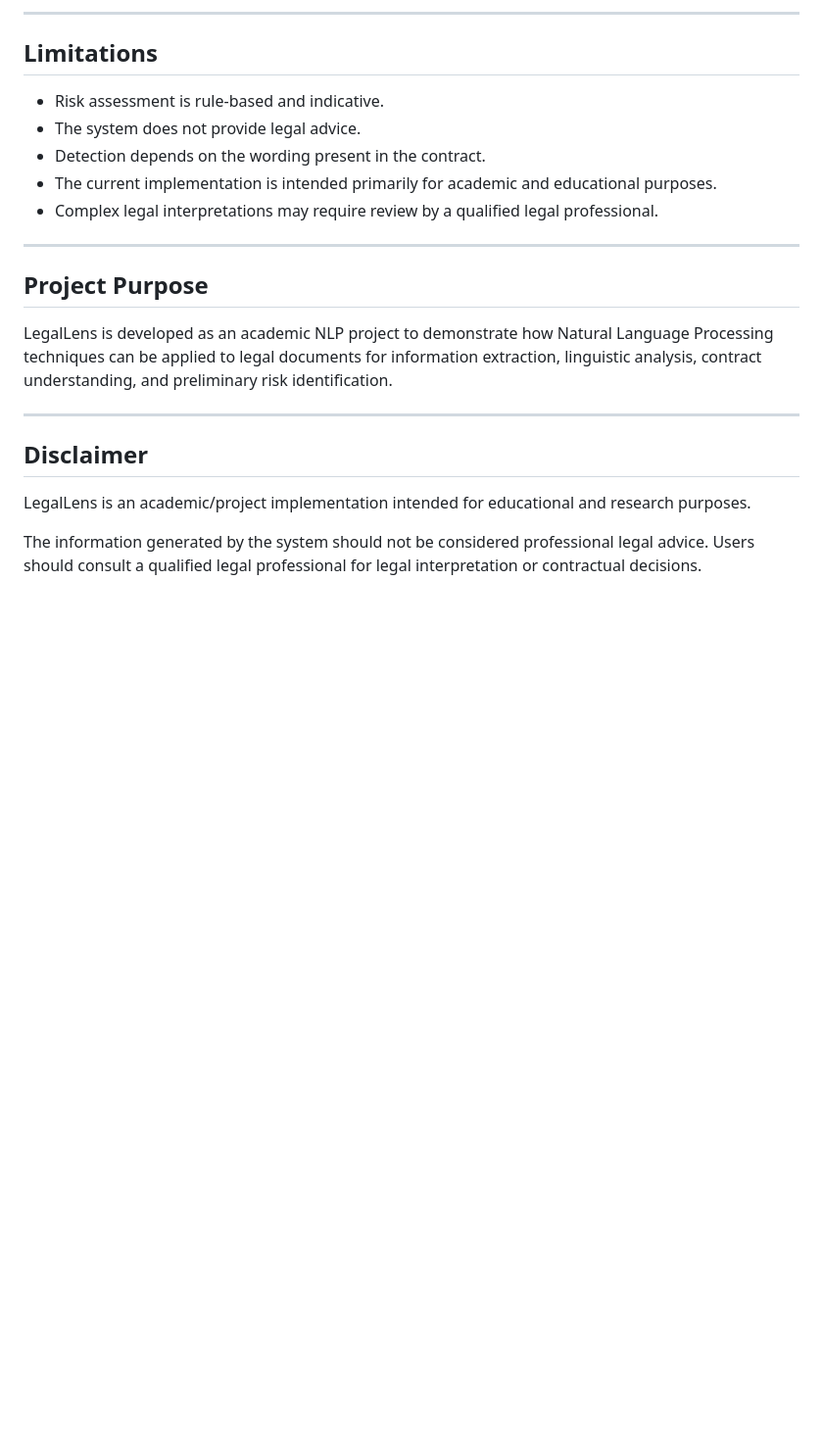
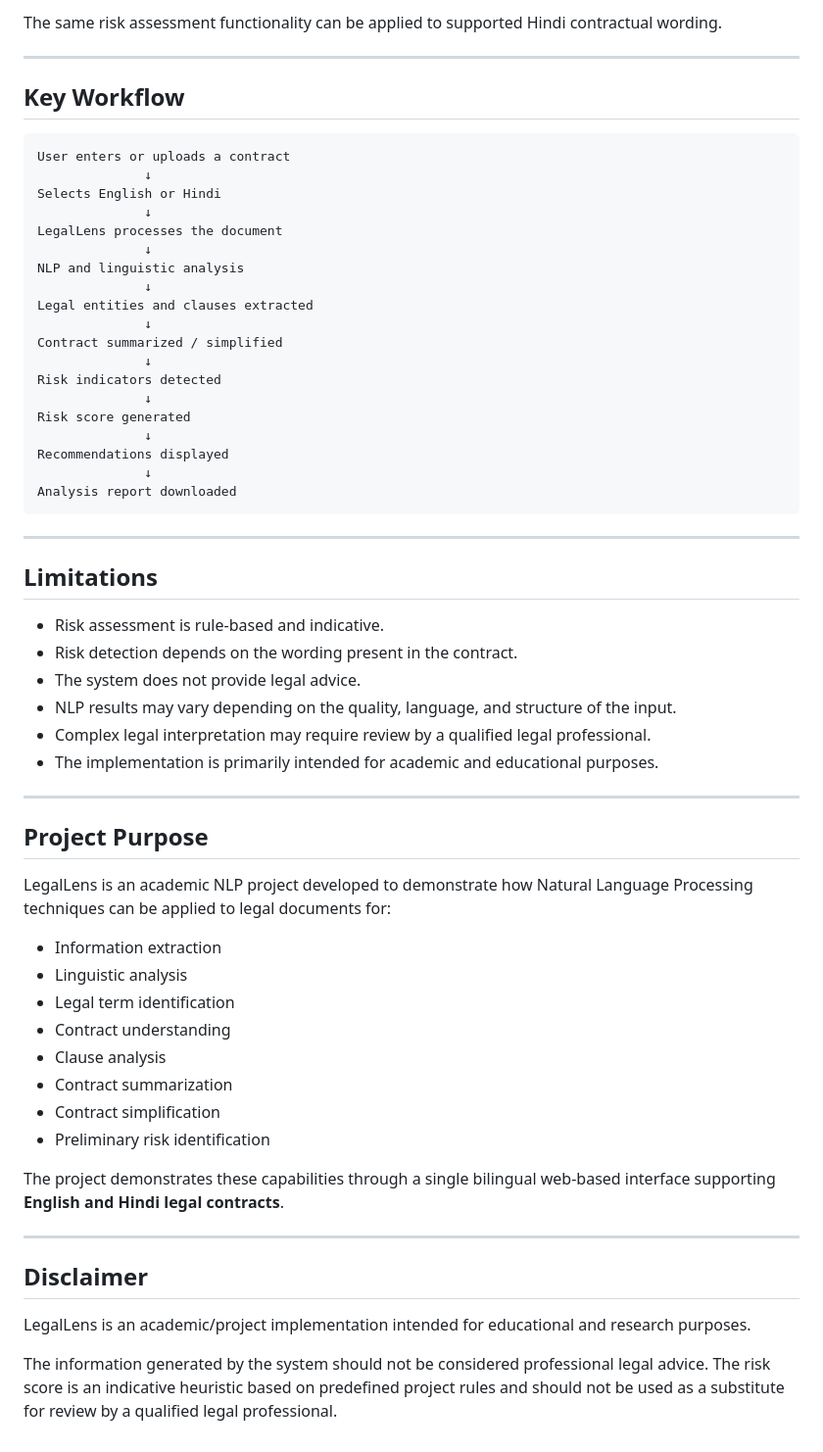
Before and after one commit to avghodekar7/Intelligent-Legal-Contract-Analyzer, a Markdown page: README.md, the part around one of its changes. Shown at 98% size. Drawn GitHub-style; blank space fills up the shorter version.

Commit message:
Update README for LegalLens

````diff
--- a/README.md
+++ b/README.md
@@ -265,32 +301,64 @@ contractual conditions.
 
-------------------------------------------------------------------------
+The same risk assessment functionality can be applied to supported Hindi contractual wording.
+
+---
+
+## Key Workflow
+
+```text
+User enters or uploads a contract
+              ↓
+Selects English or Hindi
+              ↓
+LegalLens processes the document
+              ↓
+NLP and linguistic analysis
+              ↓
+Legal entities and clauses extracted
+              ↓
+Contract summarized / simplified
+              ↓
+Risk indicators detected
+              ↓
+Risk score generated
+              ↓
+Recommendations displayed
+              ↓
+Analysis report downloaded
+```
+
+---
 
 ## Limitations
 
--   Risk assessment is rule-based and indicative.
--   The system does not provide legal advice.
--   Detection depends on the wording present in the contract.
--   The current implementation is intended primarily for academic and
-    educational purposes.
--   Complex legal interpretations may require review by a qualified
-    legal professional.
+- Risk assessment is rule-based and indicative.
+- Risk detection depends on the wording present in the contract.
+- The system does not provide legal advice.
+- NLP results may vary depending on the quality, language, and structure of the input.
+- Complex legal interpretation may require review by a qualified legal professional.
+- The implementation is primarily intended for academic and educational purposes.
 
-------------------------------------------------------------------------
+---
 
 ## Project Purpose
 
-LegalLens is developed as an academic NLP project to demonstrate how
-Natural Language Processing techniques can be applied to legal documents
-for information extraction, linguistic analysis, contract understanding,
-and preliminary risk identification.
+LegalLens is an academic NLP project developed to demonstrate how Natural Language Processing techniques can be applied to legal documents for:
 
-------------------------------------------------------------------------
+- Information extraction
+- Linguistic analysis
+- Legal term identification
+- Contract understanding
+- Clause analysis
+- Contract summarization
+- Contract simplification
+- Preliminary risk identification
+
+The project demonstrates these capabilities through a single bilingual web-based interface supporting **English and Hindi legal contracts**.
+
+---
 
 ## Disclaimer
 
-LegalLens is an academic/project implementation intended for educational
-and research purposes.
+LegalLens is an academic/project implementation intended for educational and research purposes.
 
-The information generated by the system should not be considered
-professional legal advice. Users should consult a qualified legal
-professional for legal interpretation or contractual decisions.
+The information generated by the system should not be considered professional legal advice. The risk score is an indicative heuristic based on predefined project rules and should not be used as a substitute for review by a qualified legal professional.
````
Also changed, not shown: other parts of README.md (+153 -117 lines).
